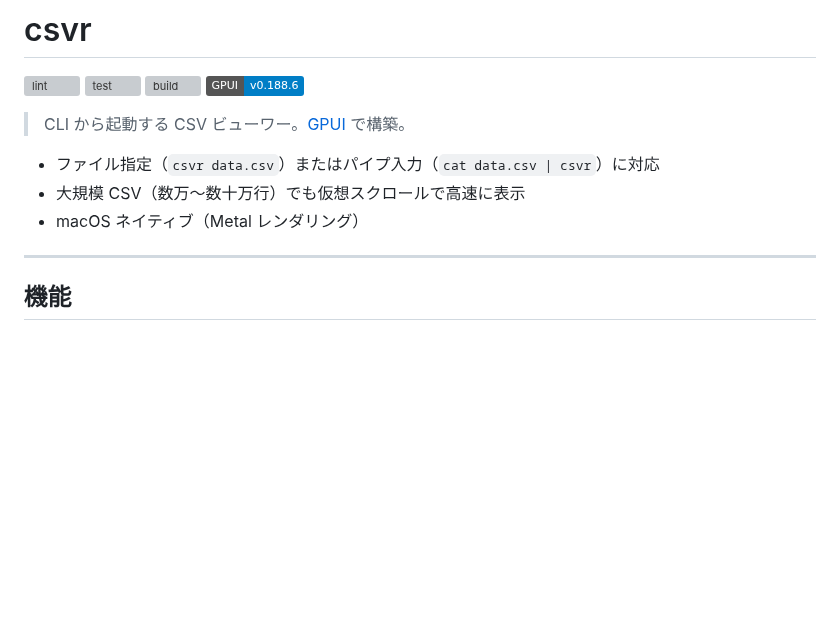
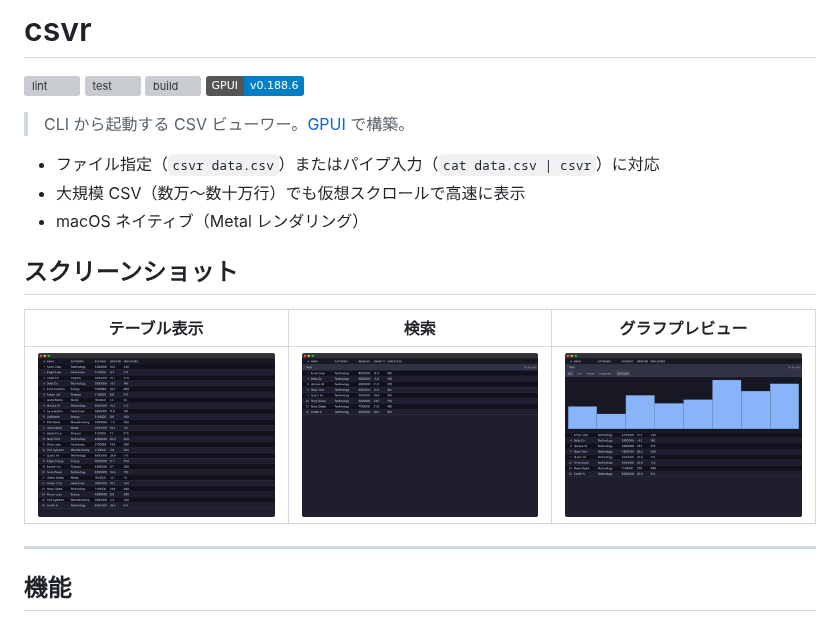
Before and after one commit to rysk-tanaka/csvr, a Markdown page: README.md, the part around the change. Drawn GitHub-style; pictures changed too: docs/images/chart.png (added), docs/images/search.png (added), docs/images/table.png (added); badges without logos; blank space fills up the shorter version; grey boxes are pictures that could not be loaded.

```diff
--- a/README.md
+++ b/README.md
@@ -10,6 +10,12 @@
 - ファイル指定（`csvr data.csv`）またはパイプ入力（`cat data.csv | csvr`）に対応
 - 大規模 CSV（数万〜数十万行）でも仮想スクロールで高速に表示
 - macOS ネイティブ（Metal レンダリング）
+
+## スクリーンショット
+
+| テーブル表示 | 検索 | グラフプレビュー |
+| :---: | :---: | :---: |
+| ![テーブル表示](docs/images/table.png) | ![検索](docs/images/search.png) | ![グラフプレビュー](docs/images/chart.png) |
 
 ---
 
```
Also changed, not shown: CLAUDE.md (+2 -1 lines), 2 other files.
